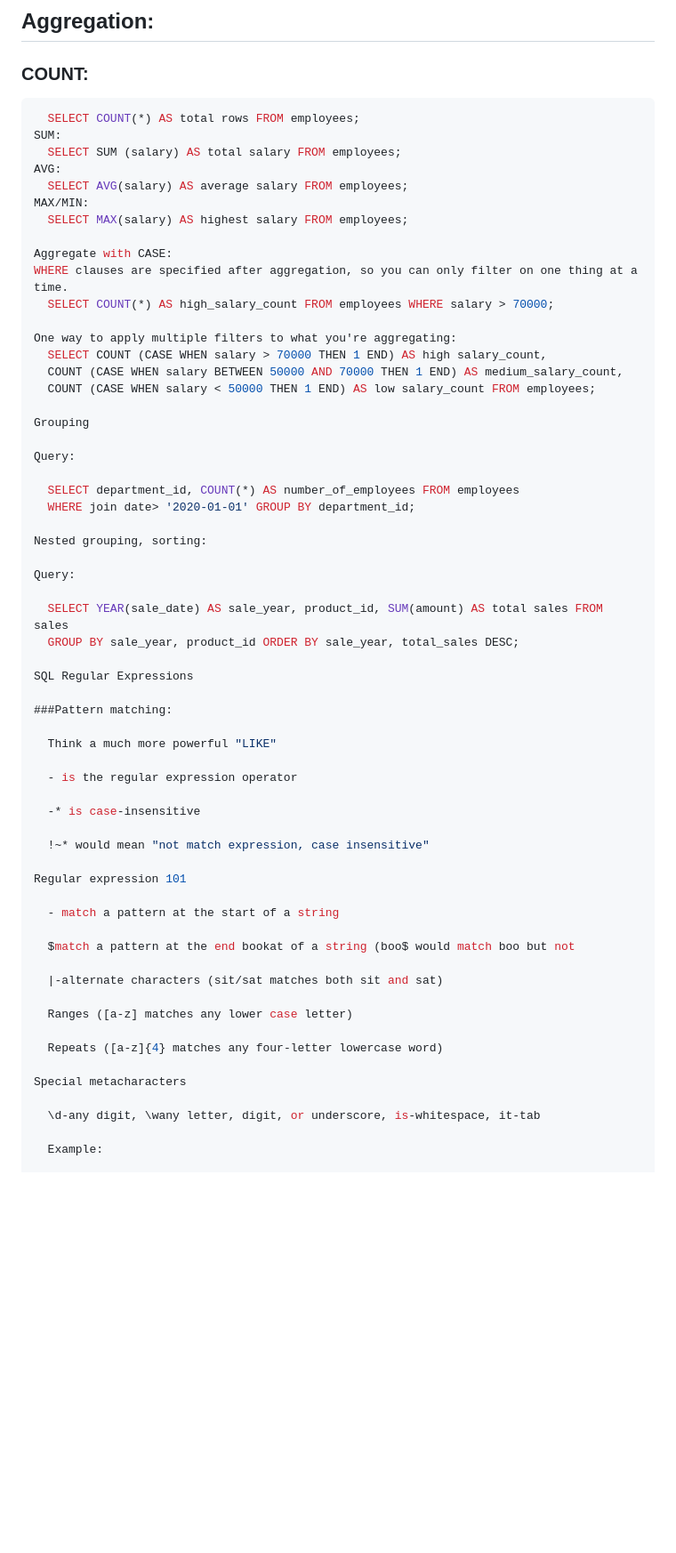
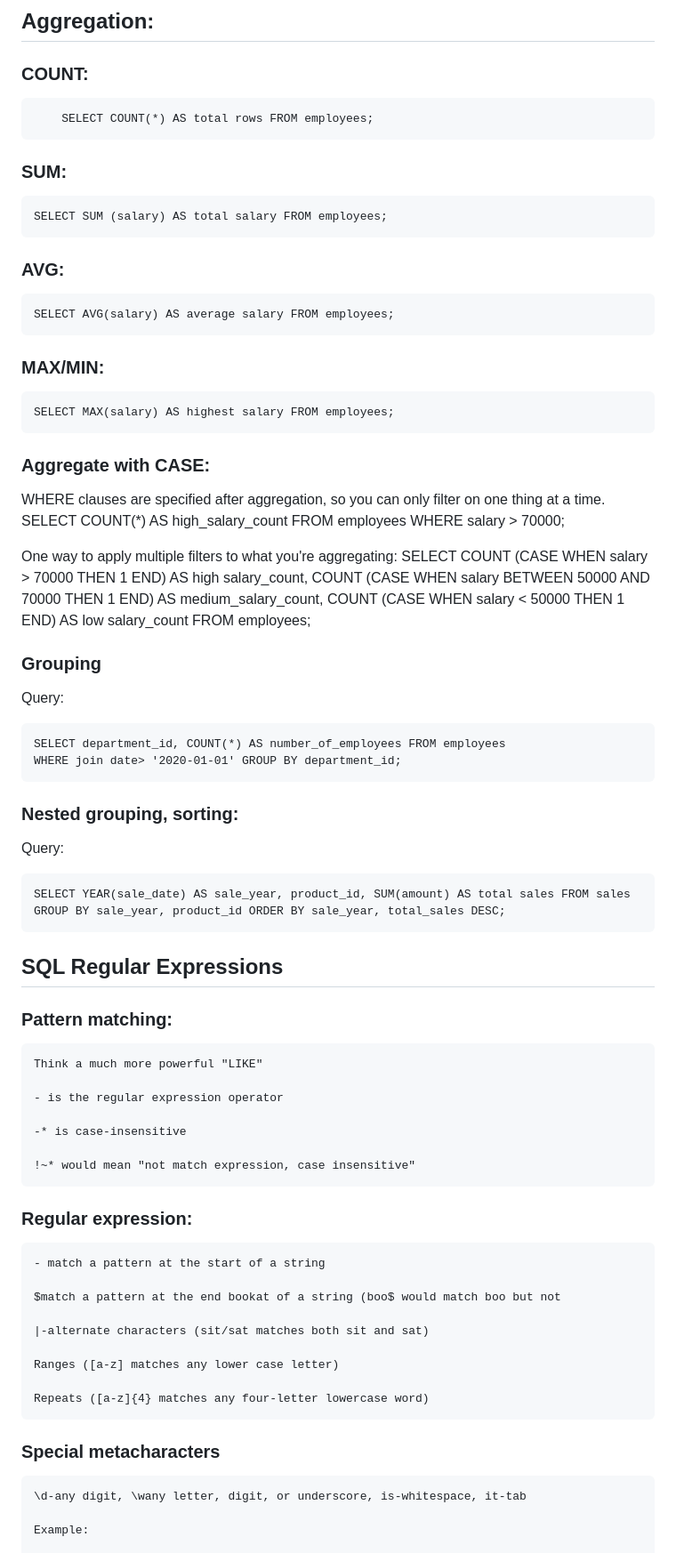
Before and after one commit to data-abhishek/AWS-Certified-Data-Analyst-Preparation, a Markdown page: README.md, the part around one of its changes. Shown at 89% size. Rendered like a GitHub page; blank space fills up the shorter version.

````diff
--- a/README.md
+++ b/README.md
@@ -70,16 +70,15 @@ e.g. Amazon S3, Azure Data Lake, Hadoop Distributed File System.
 
 ## Aggregation:
   ### COUNT:
-  ```SQL
-    SELECT COUNT(*) AS total rows FROM employees;
-  SUM:
+        SELECT COUNT(*) AS total rows FROM employees;
+  ### SUM:
     SELECT SUM (salary) AS total salary FROM employees;
-  AVG:
+ ### AVG:
     SELECT AVG(salary) AS average salary FROM employees;
-  MAX/MIN:
+### MAX/MIN:
     SELECT MAX(salary) AS highest salary FROM employees;
 
-Aggregate with CASE:
+### Aggregate with CASE:
   WHERE clauses are specified after aggregation, so you can only filter on one thing at a time.
     SELECT COUNT(*) AS high_salary_count FROM employees WHERE salary > 70000;
 
@@ -88,23 +87,23 @@ Aggregate with CASE:
     COUNT (CASE WHEN salary BETWEEN 50000 AND 70000 THEN 1 END) AS medium_salary_count,
     COUNT (CASE WHEN salary < 50000 THEN 1 END) AS low salary_count FROM employees;
 
-Grouping
+### Grouping
 
   Query:
 
     SELECT department_id, COUNT(*) AS number_of_employees FROM employees
     WHERE join date> '2020-01-01' GROUP BY department_id;
 
-Nested grouping, sorting:
+### Nested grouping, sorting:
 
   Query:
 
     SELECT YEAR(sale_date) AS sale_year, product_id, SUM(amount) AS total sales FROM sales
     GROUP BY sale_year, product_id ORDER BY sale_year, total_sales DESC;
 
-SQL Regular Expressions
+## SQL Regular Expressions
 
-  ###Pattern matching:
+  ### Pattern matching:
 
     Think a much more powerful "LIKE"
 
@@ -114,7 +113,7 @@ SQL Regular Expressions
 
     !~* would mean "not match expression, case insensitive"
 
-  Regular expression 101
+  ### Regular expression:
 
     - match a pattern at the start of a string
 
@@ -126,7 +125,7 @@ SQL Regular Expressions
 
     Repeats ([a-z]{4} matches any four-letter lowercase word)
 
-  Special metacharacters
+  ### Special metacharacters
 
     \d-any digit, \wany letter, digit, or underscore, is-whitespace, it-tab
 
````
Also changed, not shown: other parts of README.md (+2 -2 lines).
